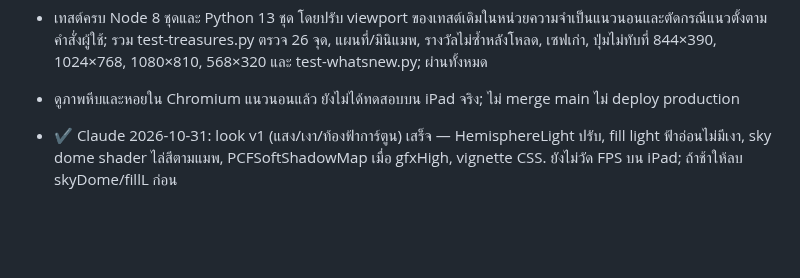
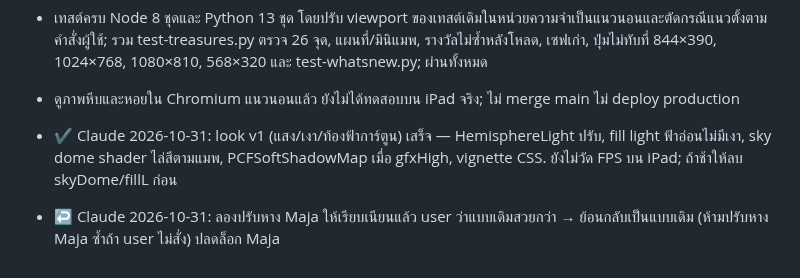
Before and after one commit to todsapon0/sea-eater-life, a Markdown page: HANDOFF.md, the part around the change. GitHub-like rendering; blank space fills up the shorter version.

Commit message:
HANDOFF: note Maja tail reverted
Co-Authored-By: Claude Sonnet 5.5 <noreply@anthropic.com>
Claude-Session: https://claude.ai/code/session_01FwZMT6jnEENPr7x9bavrTt

```diff
--- a/HANDOFF.md
+++ b/HANDOFF.md
@@ -200,3 +200,4 @@ python3 test-gear-ui.py && python3 test-evolution.py && python3 test-monsters.py
 - ดูภาพหีบและหอยใน Chromium แนวนอนแล้ว ยังไม่ได้ทดสอบบน iPad จริง; ไม่ merge main ไม่ deploy production
 
 - ✔ Claude 2026-10-31: look v1 (แสง/เงา/ท้องฟ้าการ์ตูน) เสร็จ — HemisphereLight ปรับ, fill light ฟ้าอ่อนไม่มีเงา, sky dome shader ไล่สีตามแมพ, PCFSoftShadowMap เมื่อ gfxHigh, vignette CSS. ยังไม่วัด FPS บน iPad; ถ้าช้าให้ลบ skyDome/fillL ก่อน
+- ↩ Claude 2026-10-31: ลองปรับหาง Maja ให้เรียบเนียนแล้ว user ว่าแบบเดิมสวยกว่า → ย้อนกลับเป็นแบบเดิม (ห้ามปรับหาง Maja ซ้ำถ้า user ไม่สั่ง) ปลดล็อก Maja
```
